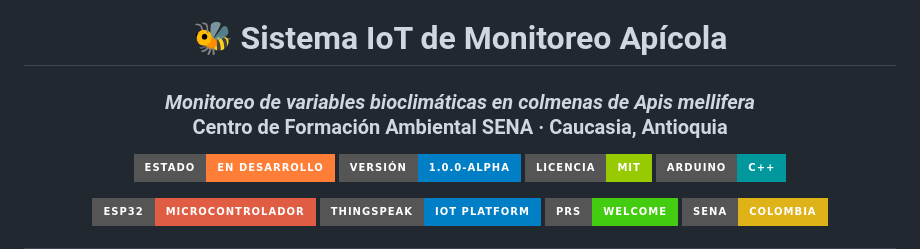
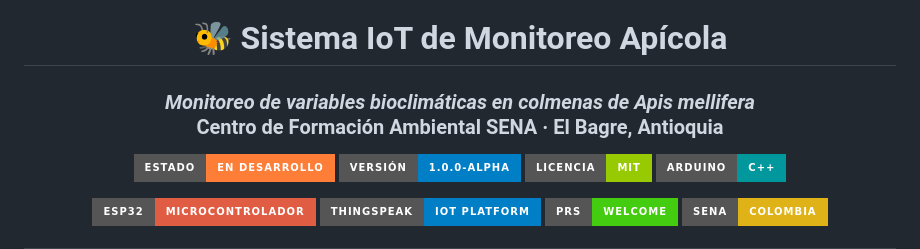
Before and after one commit to jeronimoparra-ai/-Sistema-IoT-de-Monitoreo-Ap-cola, a Markdown page: README.md, the part around the change. GitHub-like rendering; badges without logos.

Commit message:
Change location in project description
Updated location in project description from Caucasia to El Bagre.

```diff
--- a/README.md
+++ b/README.md
@@ -2,7 +2,7 @@
   <img src="assets/logos/banner.png" alt="Banner Sistema IoT Apícola" width="100%">
 
   <h1>🐝 Sistema IoT de Monitoreo Apícola</h1>
-  <h3><em>Monitoreo de variables bioclimáticas en colmenas de Apis mellifera</em><br>Centro de Formación Ambiental SENA · Caucasia, Antioquia</h3>
+  <h3><em>Monitoreo de variables bioclimáticas en colmenas de Apis mellifera</em><br>Centro de Formación Ambiental SENA · El Bagre, Antioquia</h3>
 </div>
 
 <div align="center">
```
